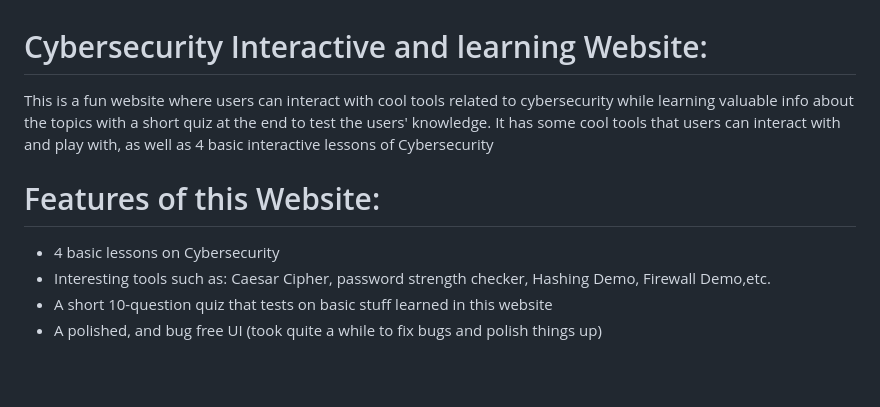
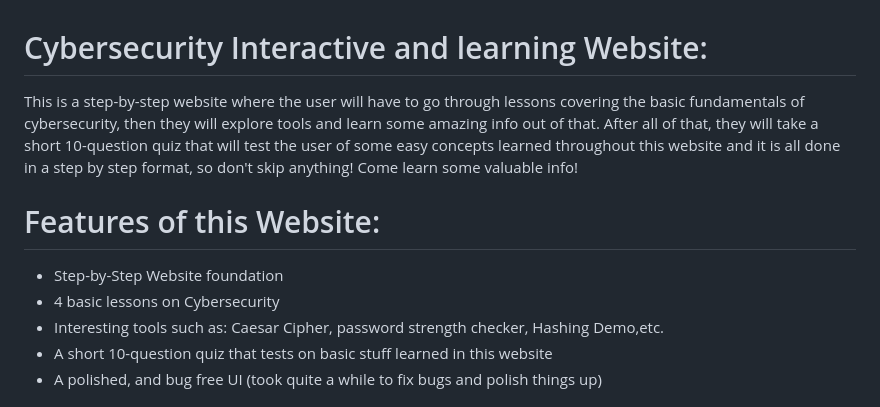
Before and after one commit to Sri-K1/Cybersecurity-Interactive-Info-website, a Markdown page: README.md, the part around one of its changes. Drawn GitHub-style; blank space fills up the shorter version.

Commit message:
Readme is updated with new images and info

```diff
--- a/README.md
+++ b/README.md
@@ -1,12 +1,12 @@
 
 # Cybersecurity Interactive and learning Website:
 
-This is a fun website where users can interact with cool tools related to cybersecurity while learning valuable info about the topics with a short quiz at the end to test the users' knowledge. It has some cool tools that users can interact with and play with, as well as 4 basic interactive lessons of Cybersecurity
+This is a step-by-step website where the user will have to go through lessons covering the basic fundamentals of cybersecurity, then they will explore tools and learn some amazing info out of that. After all of that, they will take a short 10-question quiz that will test the user of some easy concepts learned throughout this website and it is all done in a step by step format, so don't skip anything! Come learn some valuable info!
 
 # Features of this Website:
-
+- Step-by-Step Website foundation
 - 4 basic lessons on Cybersecurity
-- Interesting tools such as: Caesar Cipher, password strength checker, Hashing Demo, Firewall Demo,etc.
+- Interesting tools such as: Caesar Cipher, password strength checker, Hashing Demo,etc.
 - A short 10-question quiz that tests on basic stuff learned in this website
 - A polished, and bug free UI (took quite a while to fix bugs and polish things up)
 
```
Also changed, not shown: other parts of README.md (+9 -5 lines).
